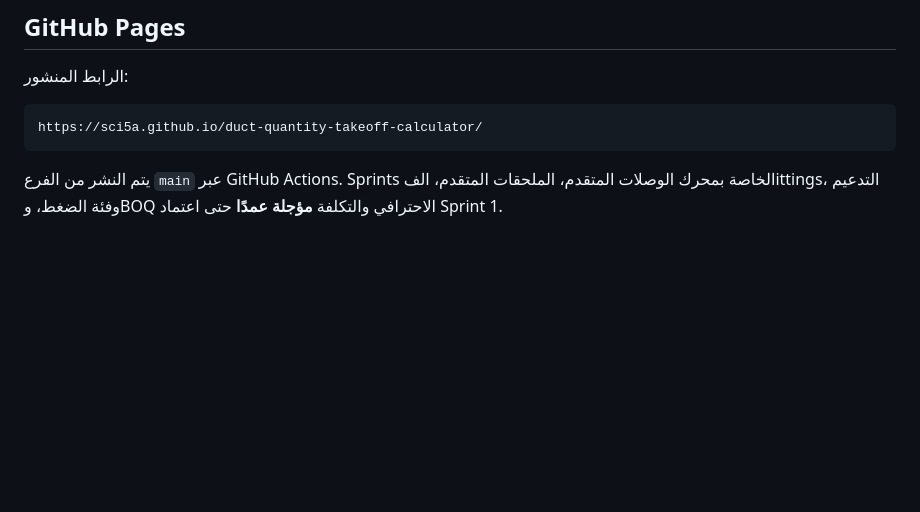
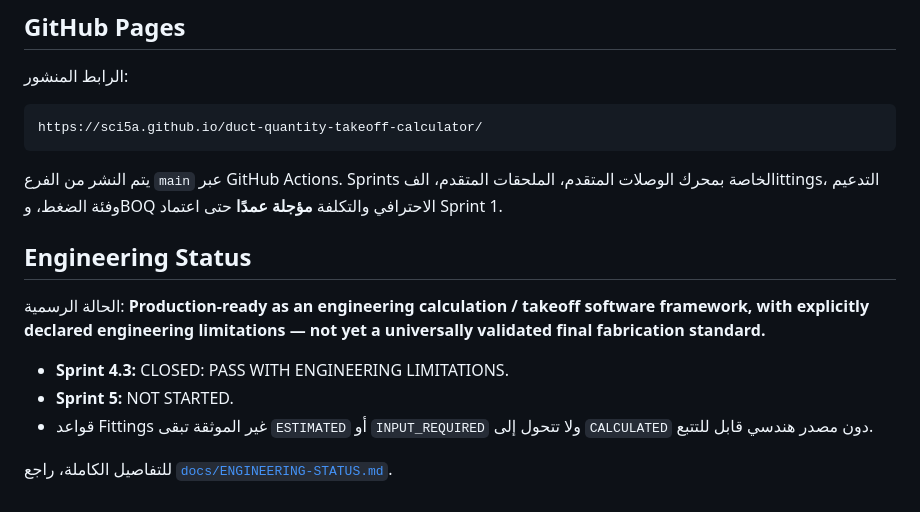
Before and after one commit to SCI5A/duct-quantity-takeoff-calculator, a Markdown page: README.md, the part around the change. Rendered like a GitHub page; blank space fills up the shorter version.

Commit message:
Document current engineering status and limitations

````diff
--- a/README.md
+++ b/README.md
@@ -46,3 +46,13 @@ https://sci5a.github.io/duct-quantity-takeoff-calculator/
 ```
 
 يتم النشر من الفرع `main` عبر GitHub Actions. Sprints الخاصة بمحرك الوصلات المتقدم، الملحقات المتقدم، الفittings، التدعيم وفئة الضغط، وBOQ الاحترافي والتكلفة **مؤجلة عمدًا** حتى اعتماد Sprint 1.
+
+## Engineering Status
+
+الحالة الرسمية: **Production-ready as an engineering calculation / takeoff software framework, with explicitly declared engineering limitations — not yet a universally validated final fabrication standard.**
+
+- **Sprint 4.3:** CLOSED: PASS WITH ENGINEERING LIMITATIONS.
+- **Sprint 5:** NOT STARTED.
+- قواعد Fittings غير الموثقة تبقى `ESTIMATED` أو `INPUT_REQUIRED` ولا تتحول إلى `CALCULATED` دون مصدر هندسي قابل للتتبع.
+
+للتفاصيل الكاملة، راجع [`docs/ENGINEERING-STATUS.md`](docs/ENGINEERING-STATUS.md).
````
Also changed, not shown: docs/ENGINEERING-STATUS.md (added, +191 -0 lines).
